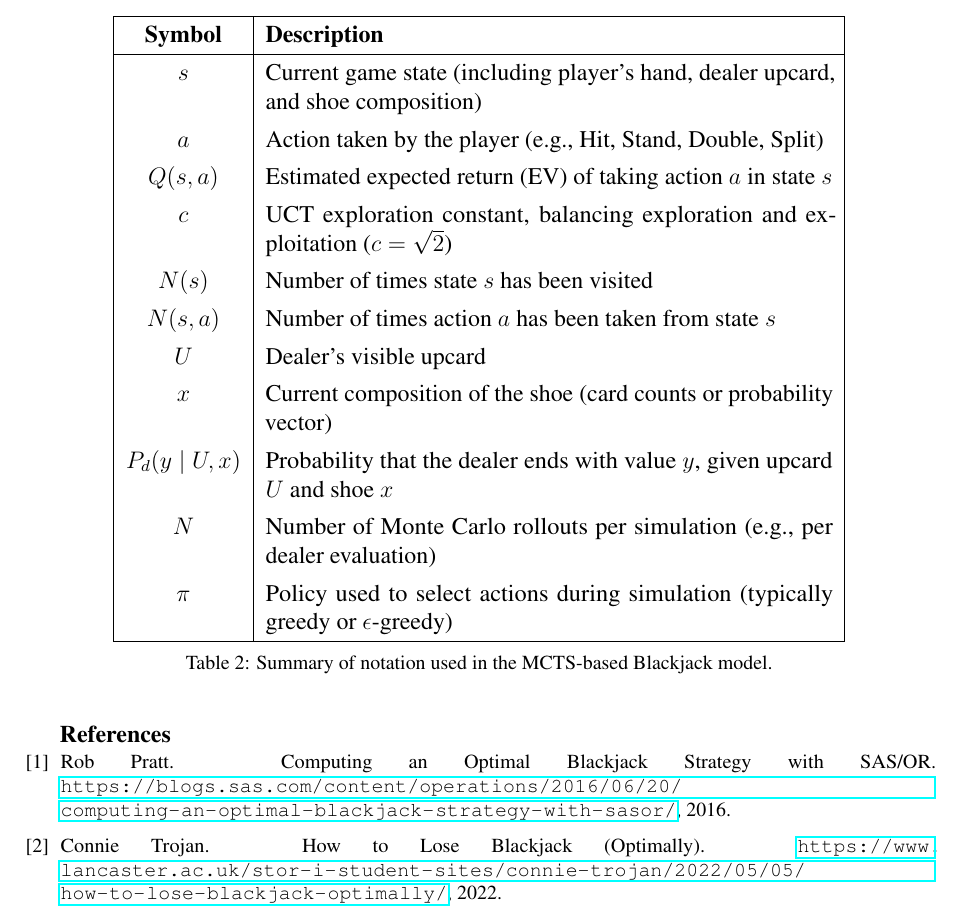
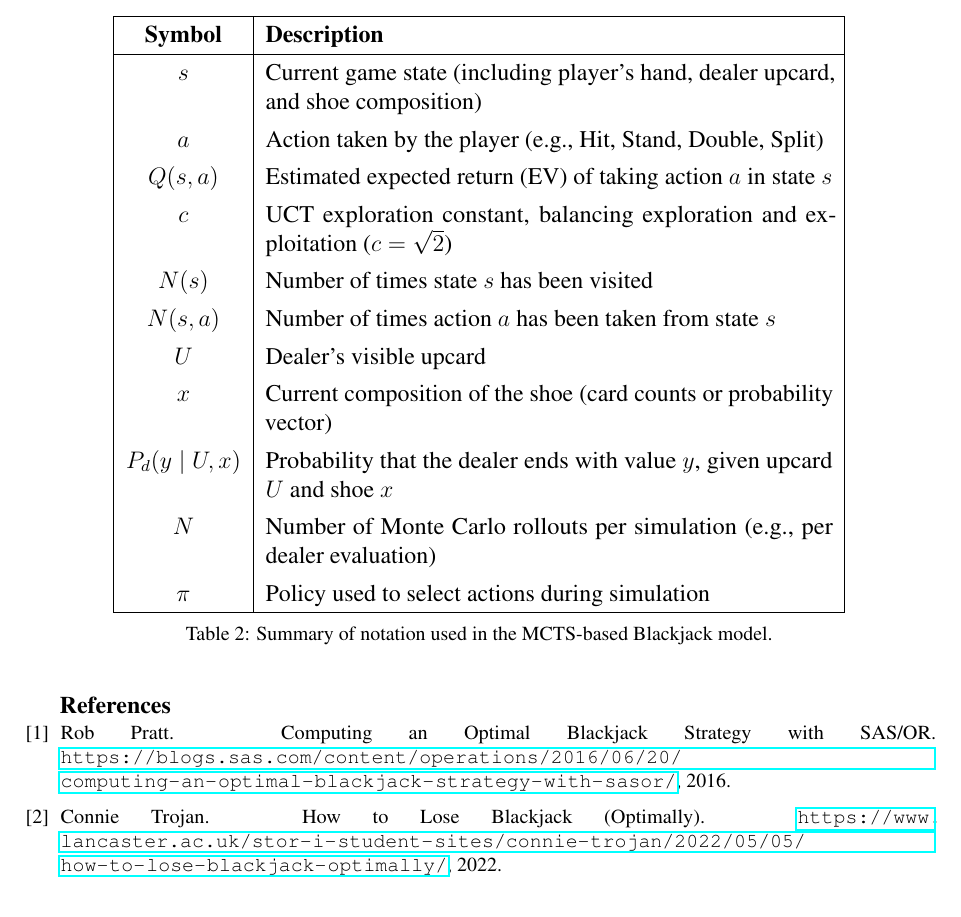
Before and after one commit to ManuelLopezMe/Lets-Go-Gambling, a LaTeX document (misc/MCTS-MDP_Model.tex): part of page 11 of 11, cut so that both start at the same text. The pictures show the PDF file Blackjack_Simulation_with_MDP_MCTS.pdf that the author committed with the source.

Commit message:
one last time

```diff
--- a/misc/MCTS-MDP_Model.tex
+++ b/misc/MCTS-MDP_Model.tex
@@ -468,7 +468,7 @@ $U$ & Dealer's visible upcard \\
 $x$ & Current composition of the shoe (card counts or probability vector) \\
 $P_d(y \mid U, x)$ & Probability that the dealer ends with value $y$, given upcard $U$ and shoe $x$ \\
 $N$ & Number of Monte Carlo rollouts per simulation (e.g., per dealer evaluation) \\
-$\pi$ & Policy used to select actions during simulation (typically greedy or $\epsilon$-greedy) \\
+$\pi$ & Policy used to select actions during simulation\\
 \hline
 \end{tabular}
 \caption{Summary of notation used in the MCTS-based Blackjack model.}
```
Also changed, not shown: Blackjack_Simulation_with_MDP_MCTS.pdf.
